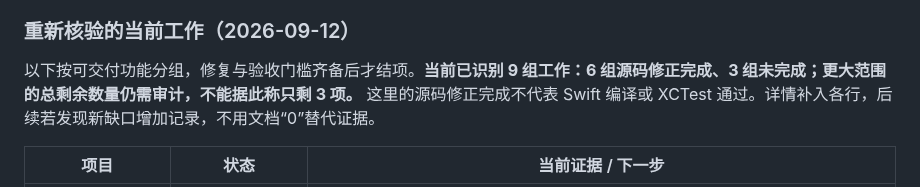
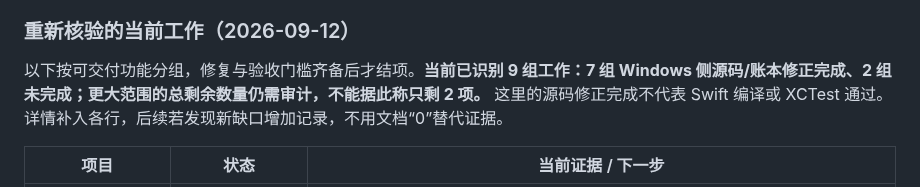
Before and after one commit to yuui226/nk_send, a Markdown page: docs/技术调研/iOS剩余任务进度表.md, the part around the change. Drawn GitHub-style.

Commit message:
docs(ios): sync remaining group count

```diff
--- a/docs/技术调研/iOS剩余任务进度表.md
+++ b/docs/技术调研/iOS剩余任务进度表.md
@@ -4,7 +4,7 @@
 
 ### 重新核验的当前工作（2026-09-12）
 
-以下按可交付功能分组，修复与验收门槛齐备后才结项。**当前已识别 9 组工作：6 组源码修正完成、3 组未完成；更大范围的总剩余数量仍需审计，不能据此称只剩 3 项。** 这里的源码修正完成不代表 Swift 编译或 XCTest 通过。详情补入各行，后续若发现新缺口增加记录，不用文档“0”替代证据。
+以下按可交付功能分组，修复与验收门槛齐备后才结项。**当前已识别 9 组工作：7 组 Windows 侧源码/账本修正完成、2 组未完成；更大范围的总剩余数量仍需审计，不能据此称只剩 2 项。** 这里的源码修正完成不代表 Swift 编译或 XCTest 通过。详情补入各行，后续若发现新缺口增加记录，不用文档“0”替代证据。
 
 | 项目 | 状态 | 当前证据 / 下一步 |
 |---|---|---|
```
